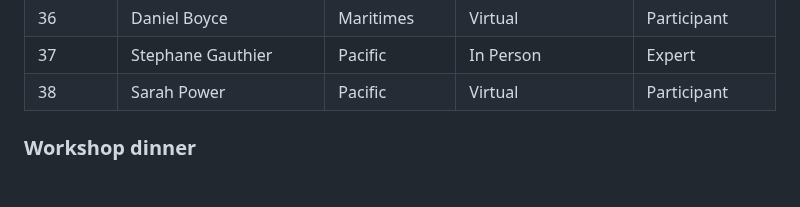
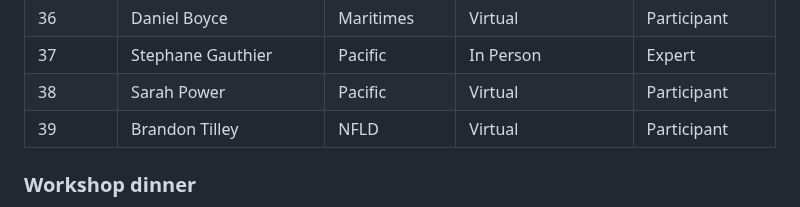
Before and after one commit to TESA-workshops/Small-Pelagics-Workshop-2023, a Markdown page: README.md, the part around the change. Drawn GitHub-style; blank space fills up the shorter version.

```diff
--- a/README.md
+++ b/README.md
@@ -144,6 +144,7 @@ List of the 38 participants, last revised 2023-11-15
 | 36	| Daniel Boyce	| Maritimes	| Virtual	| Participant |
 | 37	| Stephane Gauthier	| Pacific	| In Person	| Expert |
 | 38	| Sarah Power	| Pacific	| Virtual	| Participant |
+| 39	| Brandon Tilley	| NFLD	| Virtual	| Participant |
 
 ### Workshop dinner
 
```
